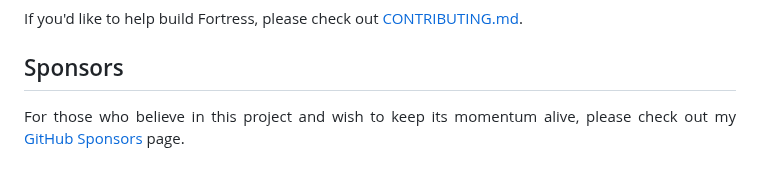
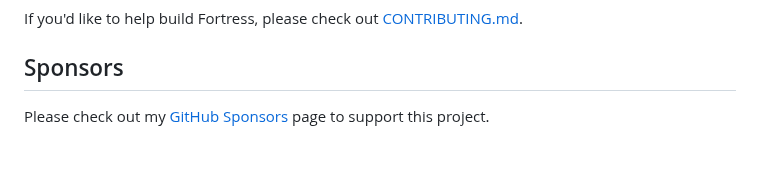
Before and after one commit to gazellekit/gazelle, a Markdown page: README.md, the part around the change. Drawn GitHub-style.

```diff
--- a/README.md
+++ b/README.md
@@ -74,5 +74,5 @@ If you'd like to help build Fortress, please check out <a href="./CONTRIBUTING.m
 ## Sponsors
 
 <p align="justify">
-For those who believe in this project and wish to keep its momentum alive, please check out my <a href="https://github.com/sponsors/jamesbayley/dashboard" target="_blank">GitHub Sponsors</a> page.
+Please check out my <a href="https://github.com/sponsors/jamesbayley/dashboard" target="_blank">GitHub Sponsors</a> page to support this project.
 </p>
```
